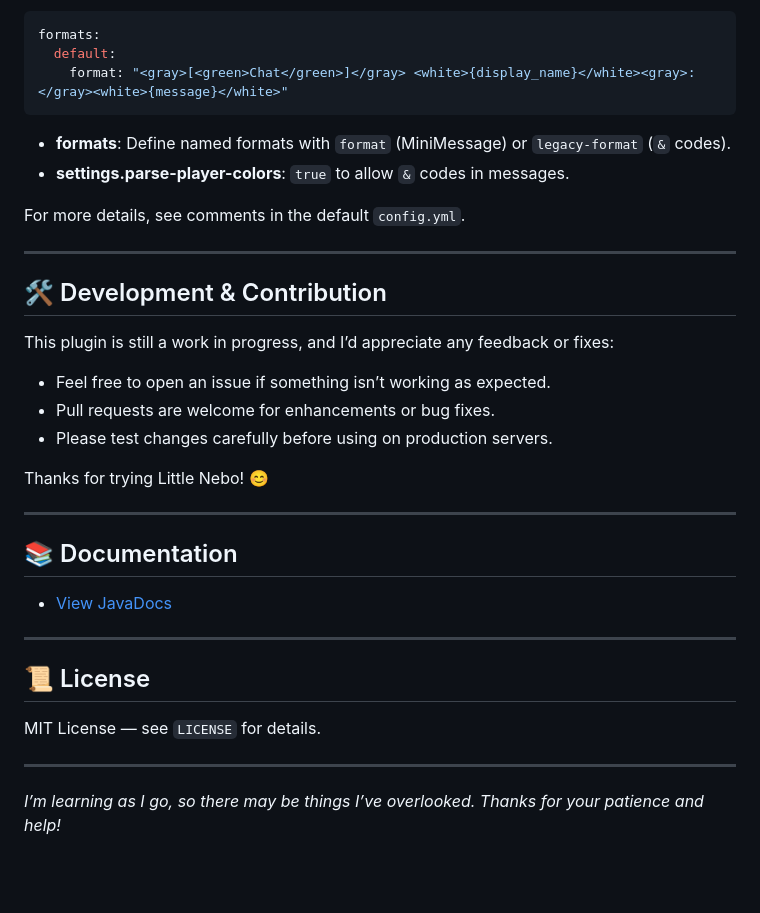
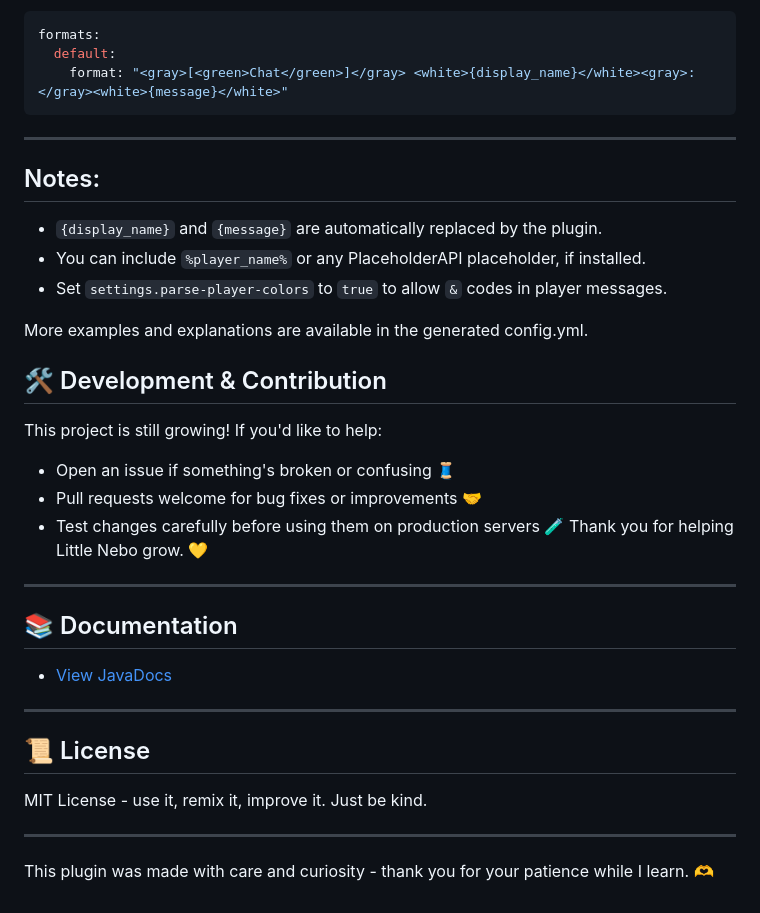
Before and after one commit to cutelilreno/LittleNebo, a Markdown page: README.md, the part around one of its changes. Rendered like a GitHub page; blank space fills up the shorter version.

````diff
--- a/README.md
+++ b/README.md
@@ -55,22 +58,22 @@ formats:
     format: "<gray>[<green>Chat</green>]</gray> <white>{display_name}</white><gray>: </gray><white>{message}</white>"
 ```
 
-- **formats**: Define named formats with `format` (MiniMessage) or `legacy-format` (`&` codes).
-- **settings.parse-player-colors**: `true` to allow `&` codes in messages.
+---
+## Notes:
 
-For more details, see comments in the default `config.yml`.
+- `{display_name}` and `{message}` are automatically replaced by the plugin.
+- You can include `%player_name%` or any PlaceholderAPI placeholder, if installed.
+- Set `settings.parse-player-colors` to `true` to allow `&` codes in player messages.
 
----
+More examples and explanations are available in the generated config.yml.
 
 ## 🛠 Development & Contribution
 
-This plugin is still a work in progress, and I’d appreciate any feedback or fixes:
-
-- Feel free to open an issue if something isn’t working as expected.
-- Pull requests are welcome for enhancements or bug fixes.
-- Please test changes carefully before using on production servers.
-
-Thanks for trying Little Nebo! 😊
+This project is still growing! If you'd like to help:
+- Open an issue if something's broken or confusing 🧵
+- Pull requests welcome for bug fixes or improvements 🤝
+- Test changes carefully before using them on production servers 🧪
+Thank you for helping Little Nebo grow. 💛
 
 ---
 ## 📚 Documentation
@@ -80,8 +83,8 @@ Thanks for trying Little Nebo! 😊
 ---
 ## 📜 License
 
-MIT License — see `LICENSE` for details.
+MIT License - use it, remix it, improve it. Just be kind.
 
 ---
 
-*I’m learning as I go, so there may be things I’ve overlooked. Thanks for your patience and help!*
+This plugin was made with care and curiosity - thank you for your patience while I learn. 🫶
````
Also changed, not shown: other parts of README.md (+35 -32 lines), .github/assets/pride-demo.png (added), 6 other files.
